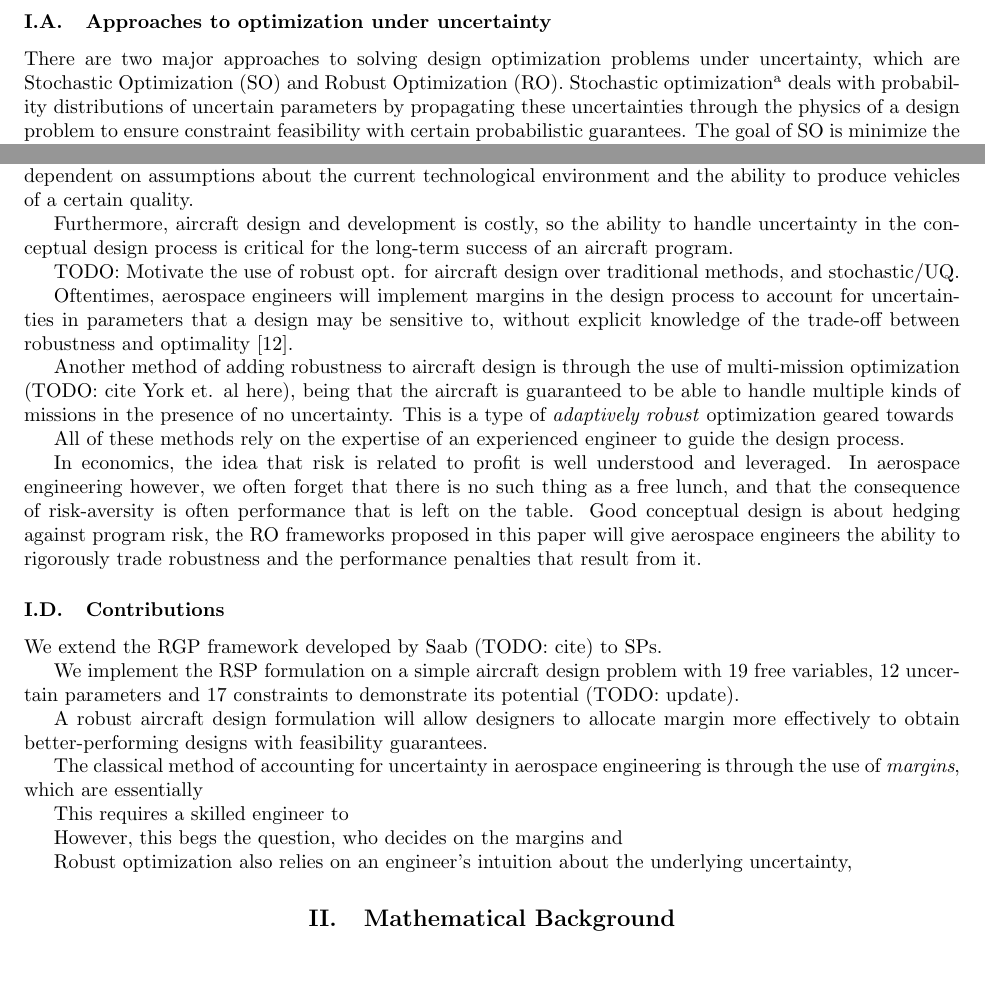
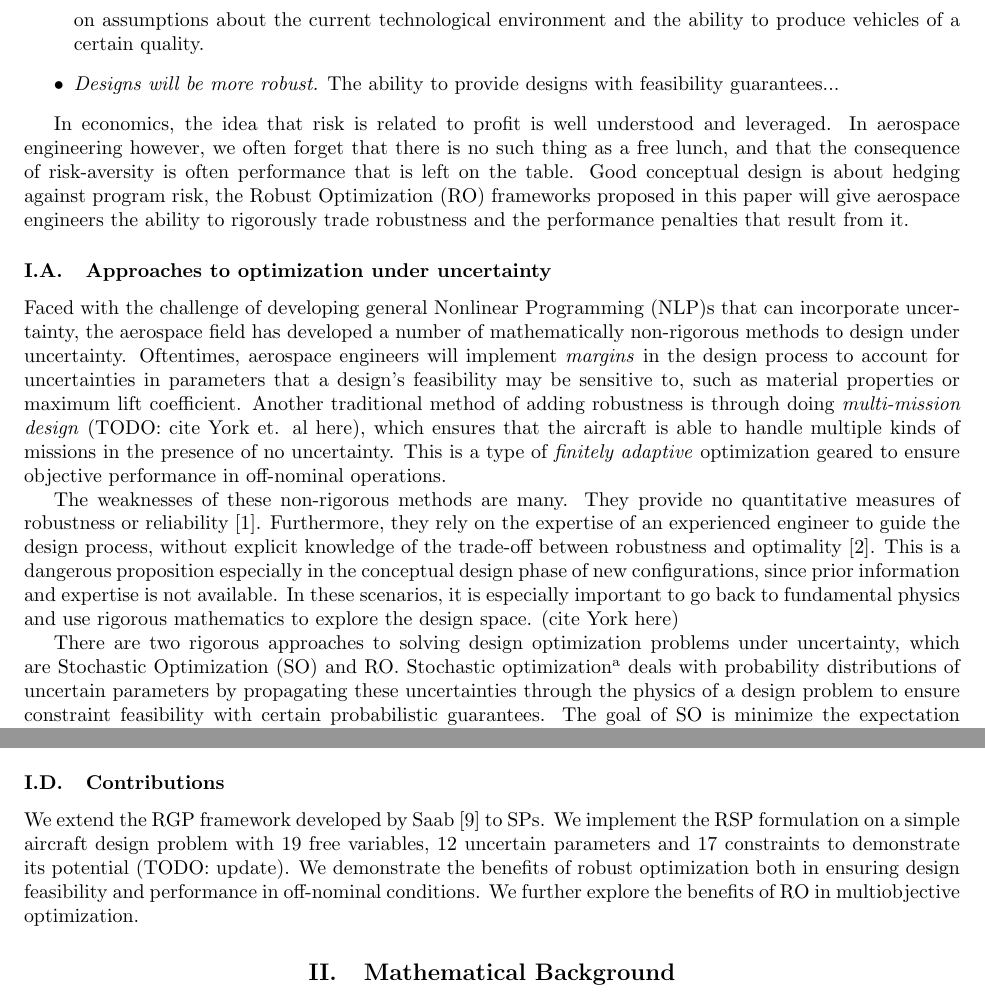
Before and after one commit to 1ozturkbe/robustSPpaper, a LaTeX paper (latex/main.tex, which reads latex/introduction.tex): two parts of pages 2 and 3 of 12, joined at a grey line, cut so that both start at the same text, the shorter picture padded with empty space. Compiled offline with pdfLaTeX; a LaTeX package or settings file that is missing is left out.

Commit message:
[Intro] approaches, contributions clean-up, and more.

```diff
--- a/latex/introduction.tex
+++ b/latex/introduction.tex
@@ -15,10 +19,38 @@ The following
+    ability to deliver on performance, which is heavily dependent on assumptions about the
+    current technological environment and the ability to produce vehicles of a certain quality.
     \item \textit{Designs will be more robust.}
-    \item \textit{The methodology can assess systems at off-nominal conditions.}
+    The ability to provide designs with feasibility guarantees...
 \end{itemize}
+
+In economics, the idea that risk is related to profit is well understood and leveraged.
+In aerospace engineering however, we often forget that there is no such thing as a free lunch,
+and that the consequence of risk-aversity is often performance that is left on the table.
+Good conceptual design is about hedging against program risk,
+the \gls{ro} frameworks proposed in this paper will
+give aerospace engineers the ability to rigorously trade robustness and the performance penalties
+that result from it.
 
 \subsection{Approaches to optimization under uncertainty}
 
-There are two major approaches to solving design optimization problems under uncertainty,
+Faced with the challenge of developing general \gls{nlp}s that can incorporate uncertainty,
+the aerospace field has developed a number of mathematically non-rigorous methods to
+design under uncertainty. Oftentimes, aerospace engineers will implement
+\textit{margins} in the design process to account for uncertainties in parameters that a design's feasibility
+may be sensitive to, such as material properties or maximum lift coefficient.
+Another traditional method of adding robustness is through doing \textit{multi-mission design}
+(TODO: cite York et. al here), which ensures that the aircraft is able to handle
+multiple kinds of missions in the presence of no uncertainty. This is a type of \textit{finitely
+adaptive} optimization geared to ensure objective performance in off-nominal operations.
+
+The weaknesses of these non-rigorous methods are many. They provide no quantitative measures of
+robustness or reliability~\cite{Zang2002}. Furthermore, they rely on the expertise of an experienced
+engineer to guide the design process, without explicit knowledge of the trade-off between
+robustness and optimality~\cite{yao2011}. This is a dangerous proposition especially in the
+conceptual design phase of new configurations, since prior information and expertise is not
+available. In these scenarios, it is especially important to go back to fundamental physics
+and use rigorous mathematics to explore the design space. (cite York here)
+
+There are two rigorous approaches to solving design optimization problems under uncertainty,
 which are \gls{so} and \gls{ro}. Stochastic optimization\footnote{Note that stochastic
 optimization is an overloaded term, and exists in two contexts in the literature. The first is the solution
 of deterministic problems with stochastic search space exploration. The other is the solution
@@ -90,53 +122,15 @@ and have many often conflicting objectives.
 
 \textbf{Why is robust optimization a more rigorous method to integrate uncertainty in aircraft optimization?}
 
-The effectiveness of an aircraft depends heavily on its
-ability to deliver on performance, which is heavily dependent on assumptions about the
-current technological environment and the ability to produce vehicles of a certain quality.
 
-Furthermore, aircraft design and development is costly, so the ability to handle uncertainty in
-the conceptual design process is critical for the long-term success of an aircraft program.
-
-TODO: Motivate the use of robust opt. for aircraft design over traditional methods, and stochastic/UQ.
-
-Oftentimes, aerospace engineers will implement
-margins in the design process to account for uncertainties in parameters that a design may be sensitive to,
-without explicit knowledge of the trade-off between robustness and optimality~\cite{yao2011}.
-
-Another method of adding robustness to aircraft design is through the use of multi-mission
-optimization (TODO: cite York et. al here), being that the aircraft is guaranteed to be able to handle
-multiple kinds of missions in the presence of no uncertainty. This is a type of \textit{adaptively
-robust} optimization geared towards
-
-All of these methods rely on the expertise of an experienced engineer to guide the design process.
-
-In economics, the idea that risk is related to profit is well understood and leveraged.
-In aerospace engineering however, we often forget that there is no such thing as a free lunch,
-and that the consequence of risk-aversity
-is often performance that is left on the table. Good conceptual design is about hedging against program risk,
-the \gls{ro} frameworks proposed in this paper will
-give aerospace engineers the ability to rigorously trade robustness and the performance penalties
-that result from it.
 
 \subsection{Contributions}
 
-We extend the \gls{rgp} framework developed by Saab (TODO: cite) to \gls{sp}s.
-
+We extend the \gls{rgp} framework developed by Saab~\cite{Saab2018} to \gls{sp}s.
 We implement the \gls{rsp} formulation on a simple aircraft design problem with 19 free variables,
 12 uncertain parameters and 17 constraints to demonstrate its potential (TODO: update).
-
-A robust aircraft design formulation will allow designers to allocate margin more effectively
-to obtain better-performing designs with feasibility guarantees.
-
-
-The classical method of accounting for uncertainty in aerospace engineering is through
-the use of \textit{margins}, which are essentially
-
-This requires a skilled engineer to
-
-However, this begs the question, who decides on the margins and
-
-Robust optimization also relies on an engineer's intuition about the underlying uncertainty,
+We demonstrate the benefits of robust optimization both in ensuring design feasibility and performance
+in off-nominal conditions. We further explore the benefits of \gls{ro} in multiobjective optimization.
 
 \section{Mathematical Background}
 \subsection{Geometric Programming}
```
Also changed, not shown: latex/introduction.tex (10 more changed lines).
